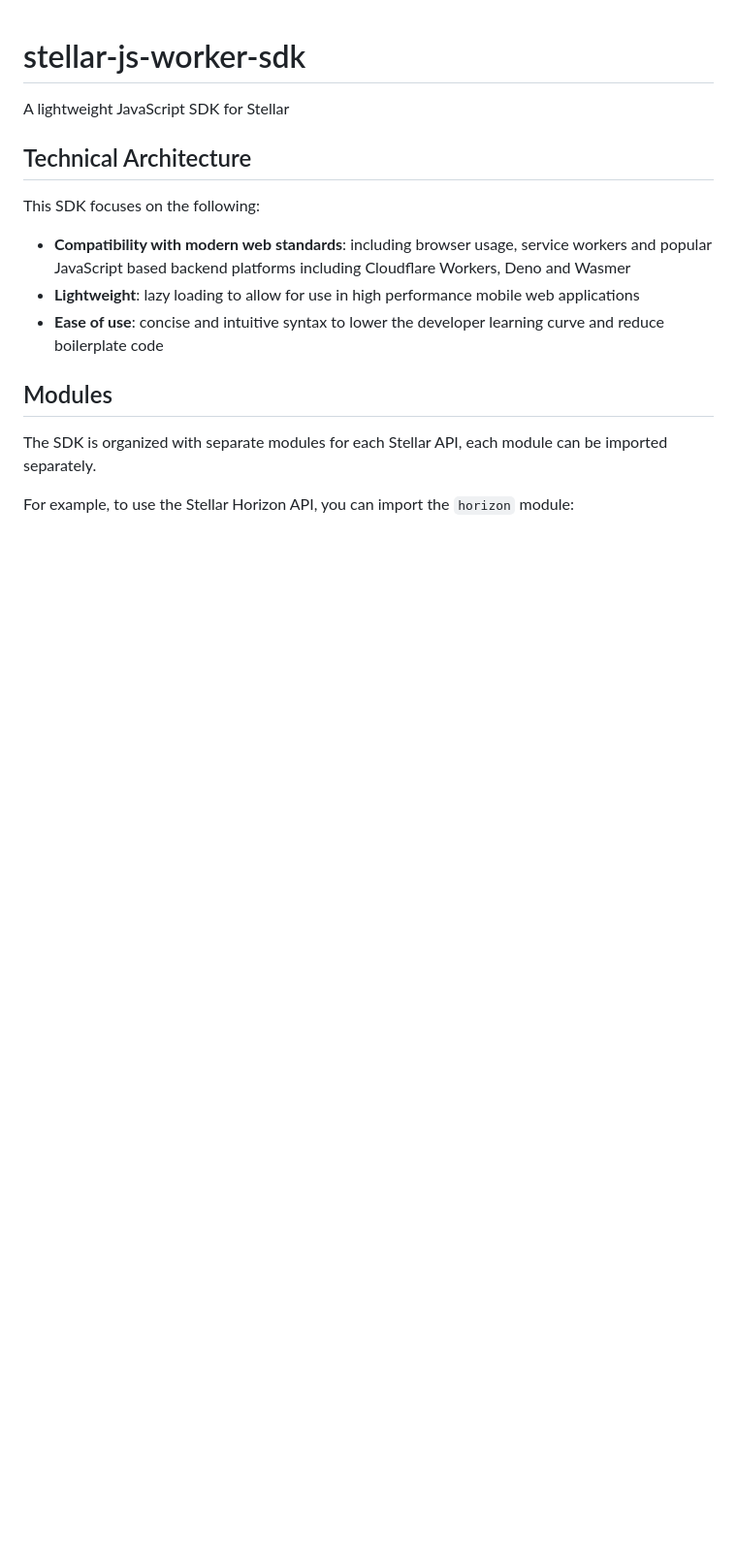
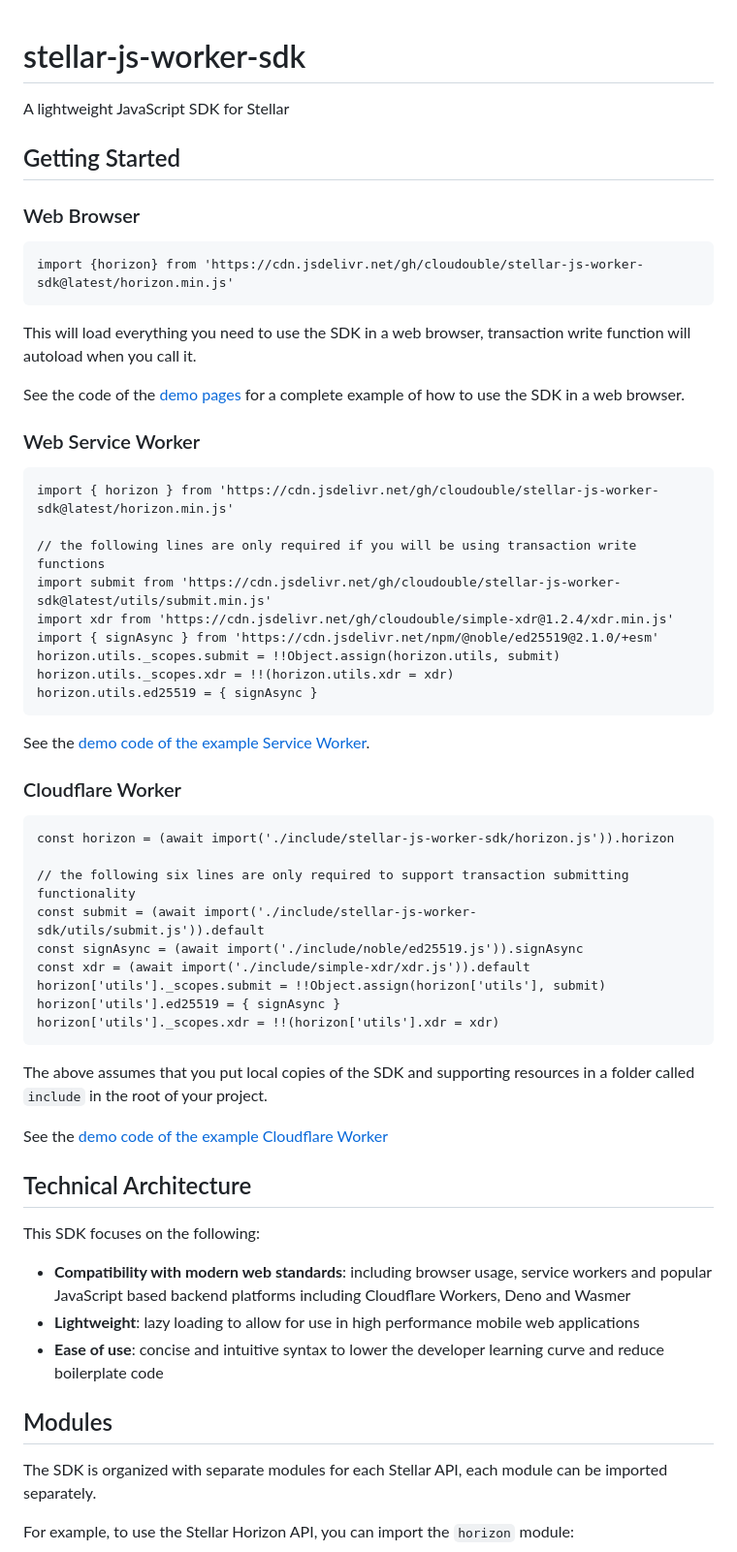
Before and after one commit to Cloudouble/stellar-js-worker-sdk, a Markdown page: README.md, the part around one of its changes. Shown at 97% size. Rendered like a GitHub page; blank space fills up the shorter version.

Commit message:
updating README documentation

````diff
--- a/README.md
+++ b/README.md
@@ -1,5 +1,53 @@
 # stellar-js-worker-sdk
 A lightweight JavaScript SDK for Stellar
+
+## Getting Started
+
+### Web Browser
+
+```
+import {horizon} from 'https://cdn.jsdelivr.net/gh/cloudouble/stellar-js-worker-sdk@latest/horizon.min.js'
+```
+
+This will load everything you need to use the SDK in a web browser, transaction write function will autoload when you call it.
+
+See the code of the [demo pages](https://github.com/Cloudouble/stellar-js-worker-sdk/tree/main/demos) for a complete example of how to use the SDK in a web browser.
+
+
+### Web Service Worker
+
+```
+import { horizon } from 'https://cdn.jsdelivr.net/gh/cloudouble/stellar-js-worker-sdk@latest/horizon.min.js'
+
+// the following lines are only required if you will be using transaction write functions
+import submit from 'https://cdn.jsdelivr.net/gh/cloudouble/stellar-js-worker-sdk@latest/utils/submit.min.js'
+import xdr from 'https://cdn.jsdelivr.net/gh/cloudouble/simple-xdr@1.2.4/xdr.min.js'
+import { signAsync } from 'https://cdn.jsdelivr.net/npm/@noble/ed25519@2.1.0/+esm'
+horizon.utils._scopes.submit = !!Object.assign(horizon.utils, submit)
+horizon.utils._scopes.xdr = !!(horizon.utils.xdr = xdr)
+horizon.utils.ed25519 = { signAsync }
+```
+
+See the [demo code of the example Service Worker](https://github.com/Cloudouble/stellar-js-worker-sdk/blob/main/demos/sw.js).
+
+### Cloudflare Worker
+
+```
+const horizon = (await import('./include/stellar-js-worker-sdk/horizon.js')).horizon
+
+// the following six lines are only required to support transaction submitting functionality
+const submit = (await import('./include/stellar-js-worker-sdk/utils/submit.js')).default
+const signAsync = (await import('./include/noble/ed25519.js')).signAsync
+const xdr = (await import('./include/simple-xdr/xdr.js')).default
+horizon['utils']._scopes.submit = !!Object.assign(horizon['utils'], submit)
+horizon['utils'].ed25519 = { signAsync }
+horizon['utils']._scopes.xdr = !!(horizon['utils'].xdr = xdr)
+```
+
+The above assumes that you put local copies of the SDK and supporting resources in a folder called `include` in the root of your project.
+
+See the [demo code of the example Cloudflare Worker](https://github.com/Cloudouble/stellar-js-worker-sdk/blob/main/demos/cloudflare/worker.js)
+
 
 ## Technical Architecture
 
````
Also changed, not shown: other parts of README.md (+5 -3 lines).
